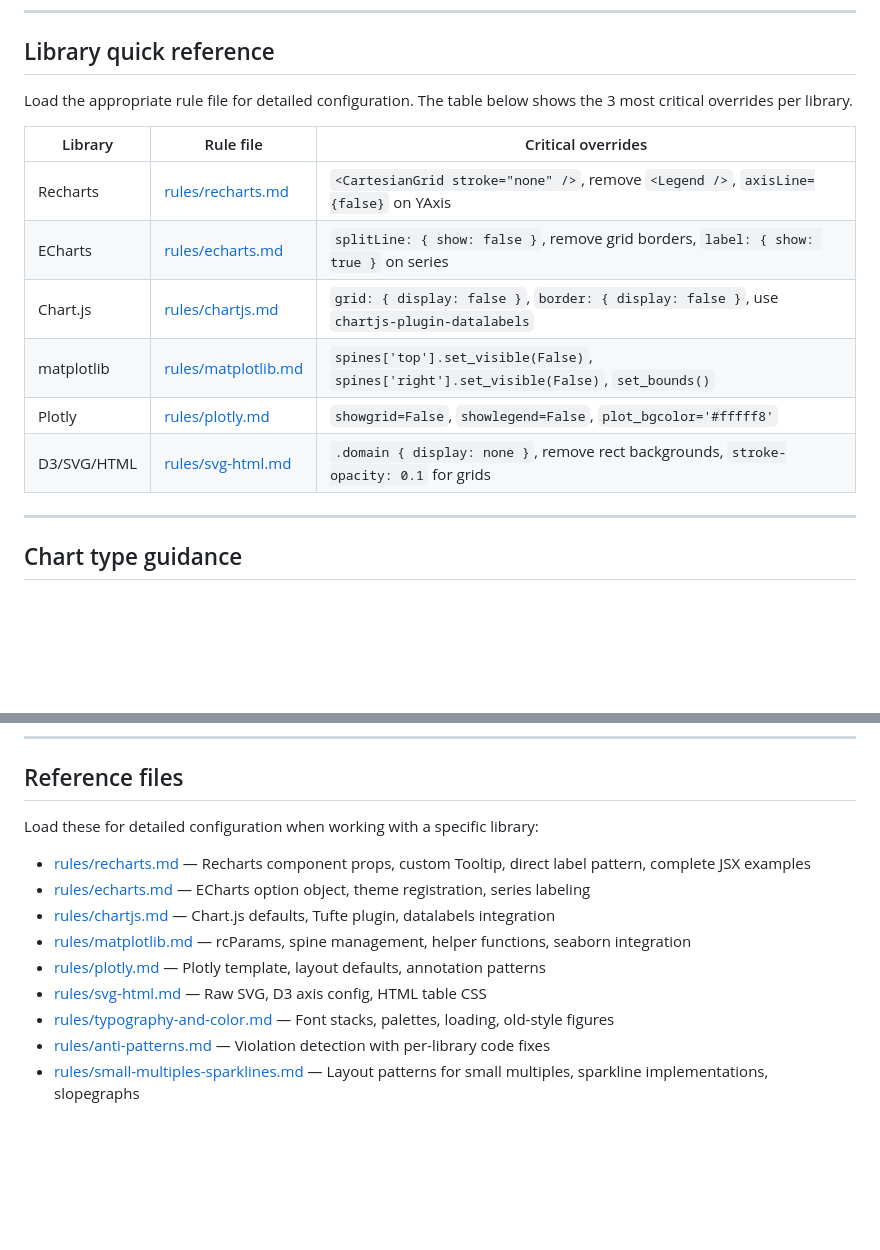
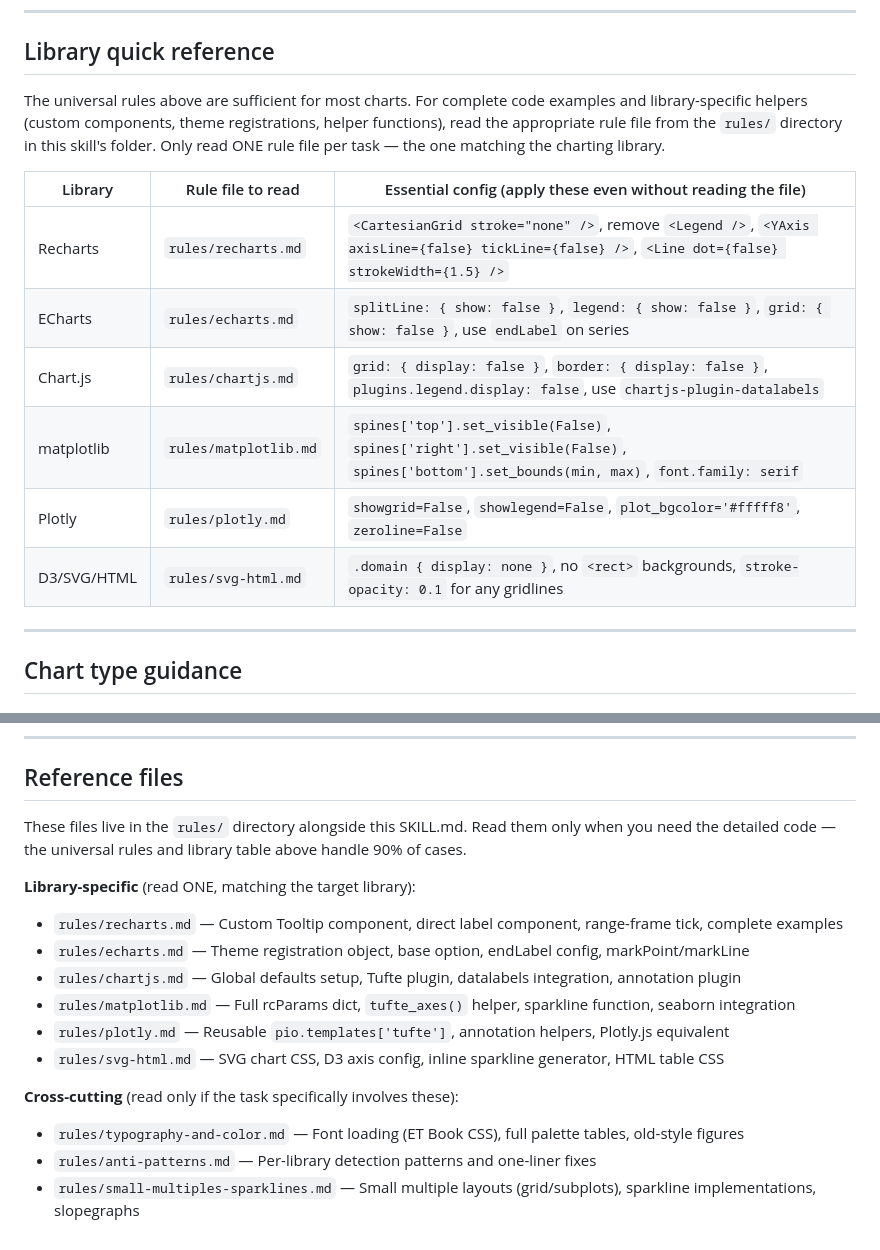
Before and after one commit to caylent/tufte-data-viz, a Markdown page: SKILL.md, 2 parts joined by grey strips. GitHub-like rendering; blank space fills up the shorter version.

Commit message:
Improve skill context efficiency
- Add essential config inline in library table so Claude doesn't
  always need to read rule files
- Clarify that only ONE rule file should be read per task
- Better organize reference file index with explicit load guidance

Co-Authored-By: Claude Opus 4.6 <noreply@anthropic.com>

```diff
--- a/SKILL.md
+++ b/SKILL.md
@@ -97,16 +97,16 @@ If the chart is interactive, tooltips should be plain text with the data value a
 
 ## Library quick reference
 
-Load the appropriate rule file for detailed configuration. The table below shows the 3 most critical overrides per library.
+The universal rules above are sufficient for most charts. For complete code examples and library-specific helpers (custom components, theme registrations, helper functions), read the appropriate rule file from the `rules/` directory in this skill's folder. Only read ONE rule file per task — the one matching the charting library.
 
-| Library | Rule file | Critical overrides |
-|---------|-----------|-------------------|
-| Recharts | [rules/recharts.md](rules/recharts.md) | `<CartesianGrid stroke="none" />`, remove `<Legend />`, `axisLine={false}` on YAxis |
-| ECharts | [rules/echarts.md](rules/echarts.md) | `splitLine: { show: false }`, remove grid borders, `label: { show: true }` on series |
-| Chart.js | [rules/chartjs.md](rules/chartjs.md) | `grid: { display: false }`, `border: { display: false }`, use `chartjs-plugin-datalabels` |
-| matplotlib | [rules/matplotlib.md](rules/matplotlib.md) | `spines['top'].set_visible(False)`, `spines['right'].set_visible(False)`, `set_bounds()` |
-| Plotly | [rules/plotly.md](rules/plotly.md) | `showgrid=False`, `showlegend=False`, `plot_bgcolor='#fffff8'` |
-| D3/SVG/HTML | [rules/svg-html.md](rules/svg-html.md) | `.domain { display: none }`, remove rect backgrounds, `stroke-opacity: 0.1` for grids |
+| Library | Rule file to read | Essential config (apply these even without reading the file) |
+|---------|-------------------|-------------------------------------------------------------|
+| Recharts | `rules/recharts.md` | `<CartesianGrid stroke="none" />`, remove `<Legend />`, `<YAxis axisLine={false} tickLine={false} />`, `<Line dot={false} strokeWidth={1.5} />` |
+| ECharts | `rules/echarts.md` | `splitLine: { show: false }`, `legend: { show: false }`, `grid: { show: false }`, use `endLabel` on series |
+| Chart.js | `rules/chartjs.md` | `grid: { display: false }`, `border: { display: false }`, `plugins.legend.display: false`, use `chartjs-plugin-datalabels` |
+| matplotlib | `rules/matplotlib.md` | `spines['top'].set_visible(False)`, `spines['right'].set_visible(False)`, `spines['bottom'].set_bounds(min, max)`, `font.family: serif` |
+| Plotly | `rules/plotly.md` | `showgrid=False`, `showlegend=False`, `plot_bgcolor='#fffff8'`, `zeroline=False` |
+| D3/SVG/HTML | `rules/svg-html.md` | `.domain { display: none }`, no `<rect>` backgrounds, `stroke-opacity: 0.1` for any gridlines |
 
 ---
 
@@ -224,14 +224,17 @@ For comprehensive detection heuristics with per-library code patterns, see [rule
 
 ## Reference files
 
-Load these for detailed configuration when working with a specific library:
+These files live in the `rules/` directory alongside this SKILL.md. Read them only when you need the detailed code — the universal rules and library table above handle 90% of cases.
 
-- [rules/recharts.md](rules/recharts.md) — Recharts component props, custom Tooltip, direct label pattern, complete JSX examples
-- [rules/echarts.md](rules/echarts.md) — ECharts option object, theme registration, series labeling
-- [rules/chartjs.md](rules/chartjs.md) — Chart.js defaults, Tufte plugin, datalabels integration
-- [rules/matplotlib.md](rules/matplotlib.md) — rcParams, spine management, helper functions, seaborn integration
-- [rules/plotly.md](rules/plotly.md) — Plotly template, layout defaults, annotation patterns
-- [rules/svg-html.md](rules/svg-html.md) — Raw SVG, D3 axis config, HTML table CSS
-- [rules/typography-and-color.md](rules/typography-and-color.md) — Font stacks, palettes, loading, old-style figures
-- [rules/anti-patterns.md](rules/anti-patterns.md) — Violation detection with per-library code fixes
-- [rules/small-multiples-sparklines.md](rules/small-multiples-sparklines.md) — Layout patterns for small multiples, sparkline implementations, slopegraphs
+**Library-specific** (read ONE, matching the target library):
+- `rules/recharts.md` — Custom Tooltip component, direct label component, range-frame tick, complete examples
+- `rules/echarts.md` — Theme registration object, base option, endLabel config, markPoint/markLine
+- `rules/chartjs.md` — Global defaults setup, Tufte plugin, datalabels integration, annotation plugin
+- `rules/matplotlib.md` — Full rcParams dict, `tufte_axes()` helper, sparkline function, seaborn integration
+- `rules/plotly.md` — Reusable `pio.templates['tufte']`, annotation helpers, Plotly.js equivalent
+- `rules/svg-html.md` — SVG chart CSS, D3 axis config, inline sparkline generator, HTML table CSS
+
+**Cross-cutting** (read only if the task specifically involves these):
+- `rules/typography-and-color.md` — Font loading (ET Book CSS), full palette tables, old-style figures
+- `rules/anti-patterns.md` — Per-library detection patterns and one-liner fixes
+- `rules/small-multiples-sparklines.md` — Small multiple layouts (grid/subplots), sparkline implementations, slopegraphs
```
